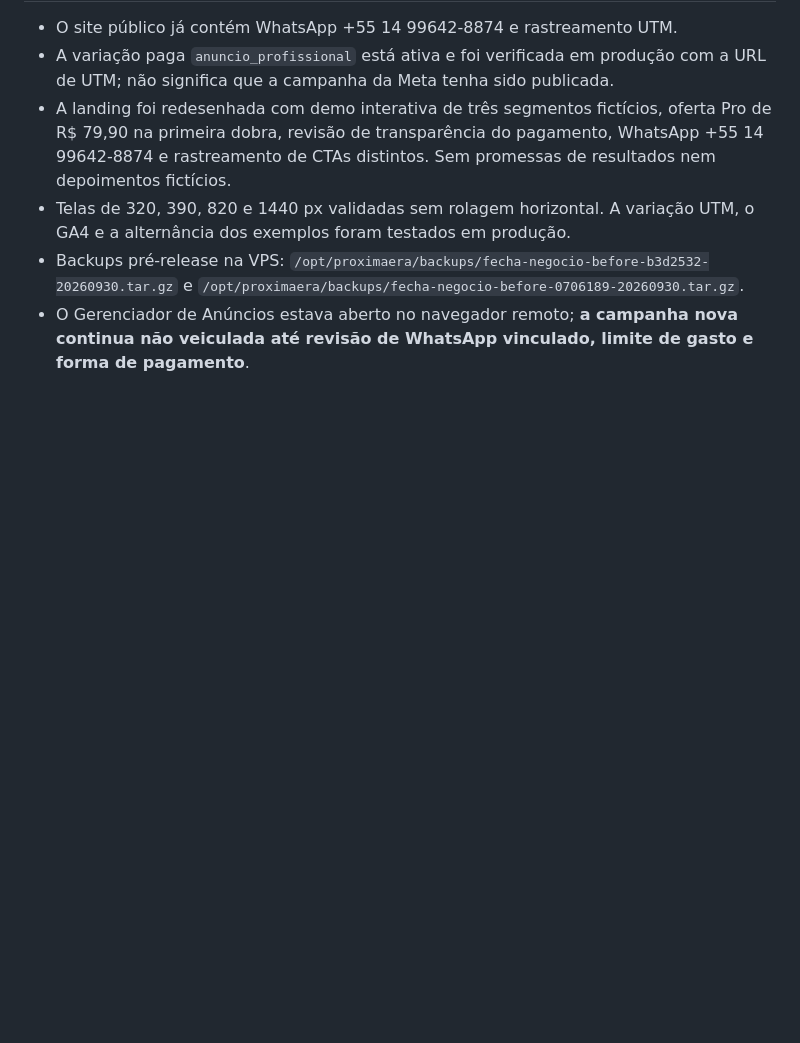
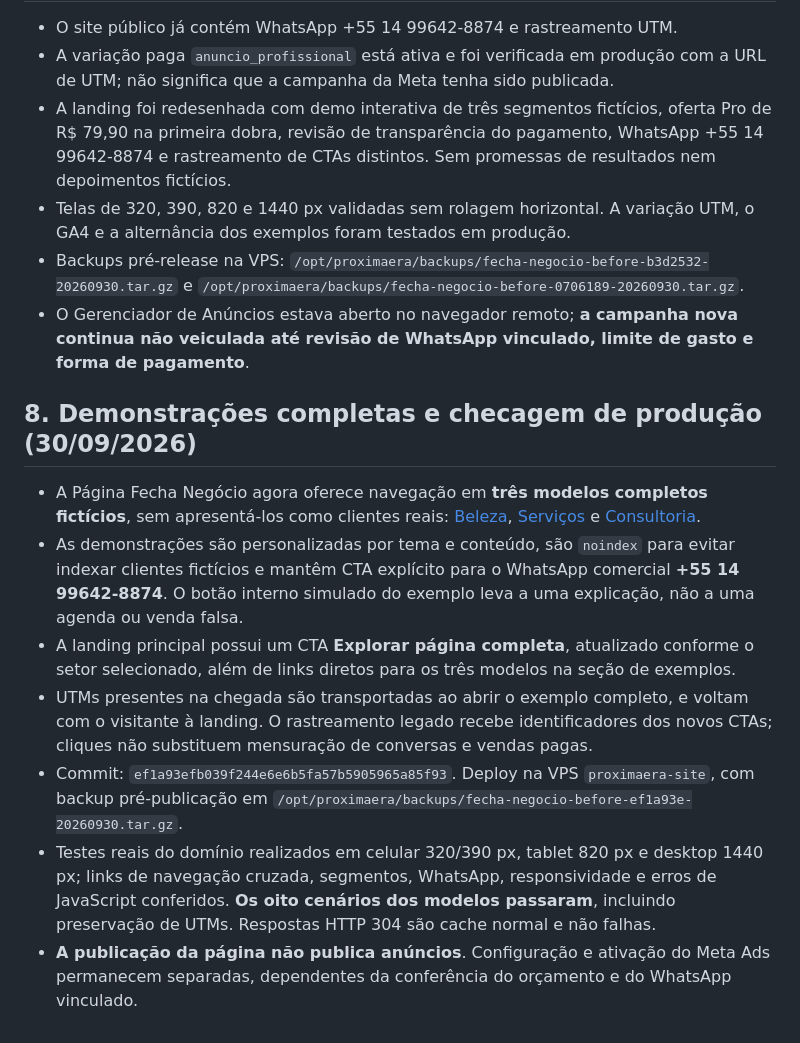
Before and after one commit to giulianocruz/proximaera-site, a Markdown page: marketing/campanhas/2026-10-pagina-fecha-negocio.md, the part around the change. Drawn GitHub-style; blank space fills up the shorter version.

Commit message:
docs: record navigable LP models deployment and live cross-device QA

```diff
--- a/marketing/campanhas/2026-10-pagina-fecha-negocio.md
+++ b/marketing/campanhas/2026-10-pagina-fecha-negocio.md
@@ -79,3 +79,14 @@ O rastreamento existente em `/tracking.js` registra UTMs, visualização, clique
 - Telas de 320, 390, 820 e 1440 px validadas sem rolagem horizontal. A variação UTM, o GA4 e a alternância dos exemplos foram testados em produção.
 - Backups pré-release na VPS: `/opt/proximaera/backups/fecha-negocio-before-b3d2532-20260930.tar.gz` e `/opt/proximaera/backups/fecha-negocio-before-0706189-20260930.tar.gz`.
 - O Gerenciador de Anúncios estava aberto no navegador remoto; **a campanha nova continua não veiculada até revisão de WhatsApp vinculado, limite de gasto e forma de pagamento**.
+
+
+## 8. Demonstrações completas e checagem de produção (30/09/2026)
+
+- A Página Fecha Negócio agora oferece navegação em **três modelos completos fictícios**, sem apresentá-los como clientes reais: [Beleza](https://proximaera.com.br/fecha-negocio/modelos/?segment=beleza), [Serviços](https://proximaera.com.br/fecha-negocio/modelos/?segment=servicos) e [Consultoria](https://proximaera.com.br/fecha-negocio/modelos/?segment=consultoria).
+- As demonstrações são personalizadas por tema e conteúdo, são `noindex` para evitar indexar clientes fictícios e mantêm CTA explícito para o WhatsApp comercial **+55 14 99642-8874**. O botão interno simulado do exemplo leva a uma explicação, não a uma agenda ou venda falsa.
+- A landing principal possui um CTA **Explorar página completa**, atualizado conforme o setor selecionado, além de links diretos para os três modelos na seção de exemplos.
+- UTMs presentes na chegada são transportadas ao abrir o exemplo completo, e voltam com o visitante à landing. O rastreamento legado recebe identificadores dos novos CTAs; cliques não substituem mensuração de conversas e vendas pagas.
+- Commit: `ef1a93efb039f244e6e6b5fa57b5905965a85f93`. Deploy na VPS `proximaera-site`, com backup pré-publicação em `/opt/proximaera/backups/fecha-negocio-before-ef1a93e-20260930.tar.gz`.
+- Testes reais do domínio realizados em celular 320/390 px, tablet 820 px e desktop 1440 px; links de navegação cruzada, segmentos, WhatsApp, responsividade e erros de JavaScript conferidos. **Os oito cenários dos modelos passaram**, incluindo preservação de UTMs. Respostas HTTP 304 são cache normal e não falhas.
+- **A publicação da página não publica anúncios**. Configuração e ativação do Meta Ads permanecem separadas, dependentes da conferência do orçamento e do WhatsApp vinculado.
```
